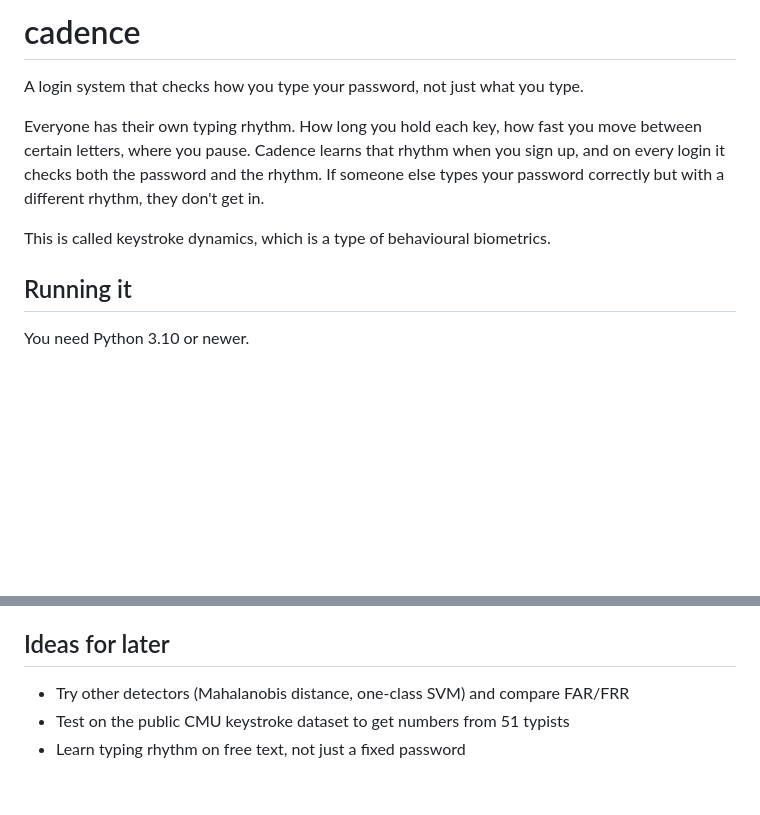
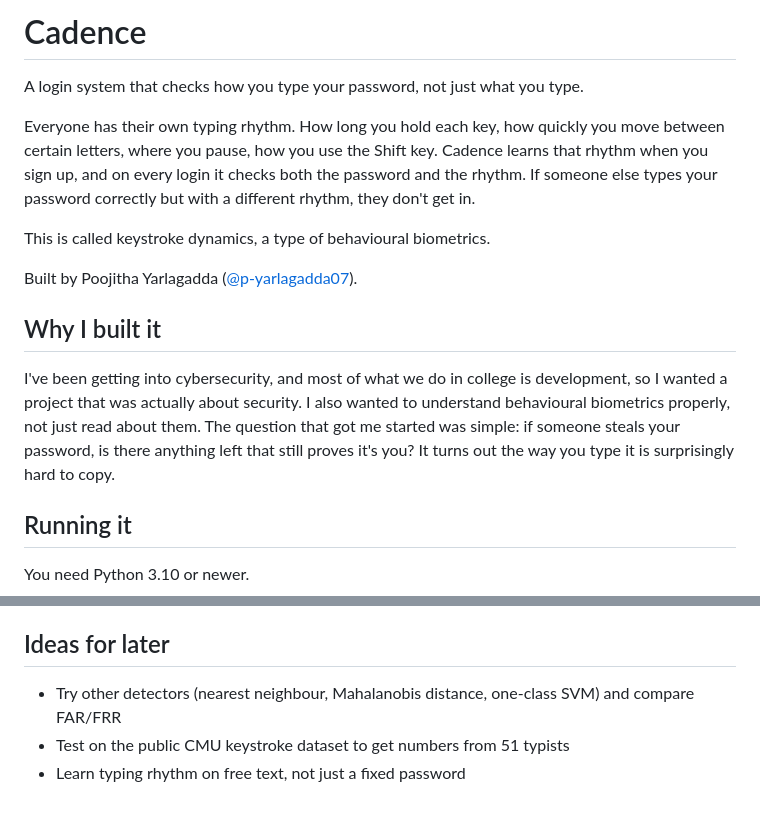
Before and after one commit to p-yarlagadda07/Cadence, a Markdown page: README.md, 2 parts joined by grey strips. GitHub-like rendering; blank space fills up the shorter version.

```diff
--- a/README.md
+++ b/README.md
@@ -1,14 +1,25 @@
-# cadence
+# Cadence
 
 A login system that checks how you type your password, not just what you type.
 
-Everyone has their own typing rhythm. How long you hold each key, how fast you
-move between certain letters, where you pause. Cadence learns that rhythm when
-you sign up, and on every login it checks both the password and the rhythm. If
-someone else types your password correctly but with a different rhythm, they
-don't get in.
+Everyone has their own typing rhythm. How long you hold each key, how quickly
+you move between certain letters, where you pause, how you use the Shift key.
+Cadence learns that rhythm when you sign up, and on every login it checks both
+the password and the rhythm. If someone else types your password correctly but
+with a different rhythm, they don't get in.
 
-This is called keystroke dynamics, which is a type of behavioural biometrics.
+This is called keystroke dynamics, a type of behavioural biometrics.
+
+Built by Poojitha Yarlagadda ([@p-yarlagadda07](https://github.com/p-yarlagadda07)).
+
+## Why I built it
+
+I've been getting into cybersecurity, and most of what we do in college is
+development, so I wanted a project that was actually about security. I also
+wanted to understand behavioural biometrics properly, not just read about them.
+The question that got me started was simple: if someone steals your password,
+is there anything left that still proves it's you? It turns out the way you
+type it is surprisingly hard to copy.
 
 ## Running it
 
@@ -126,6 +186,7 @@ run. Passwords are stored hashed (werkzeug), never in plain text.
 
 ## Ideas for later
 
-- Try other detectors (Mahalanobis distance, one-class SVM) and compare FAR/FRR
+- Try other detectors (nearest neighbour, Mahalanobis distance, one-class SVM)
+  and compare FAR/FRR
 - Test on the public CMU keystroke dataset to get numbers from 51 typists
 - Learn typing rhythm on free text, not just a fixed password
```
Also changed, not shown: other parts of README.md (+50 -1 lines).
